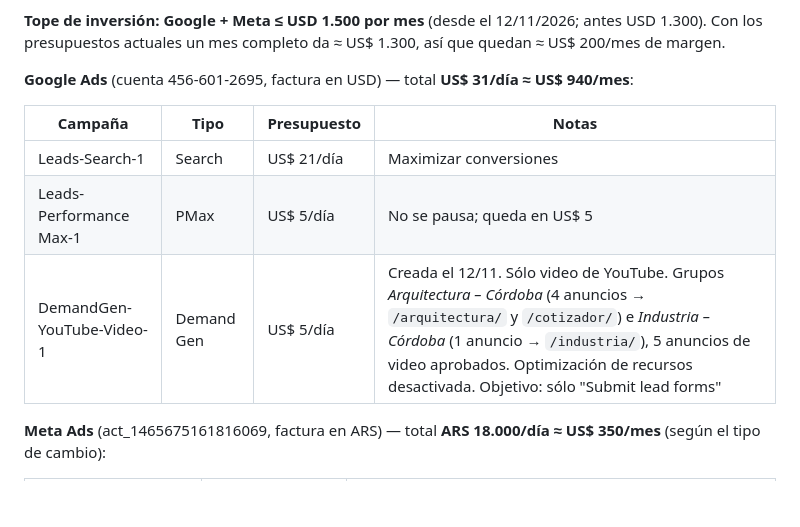
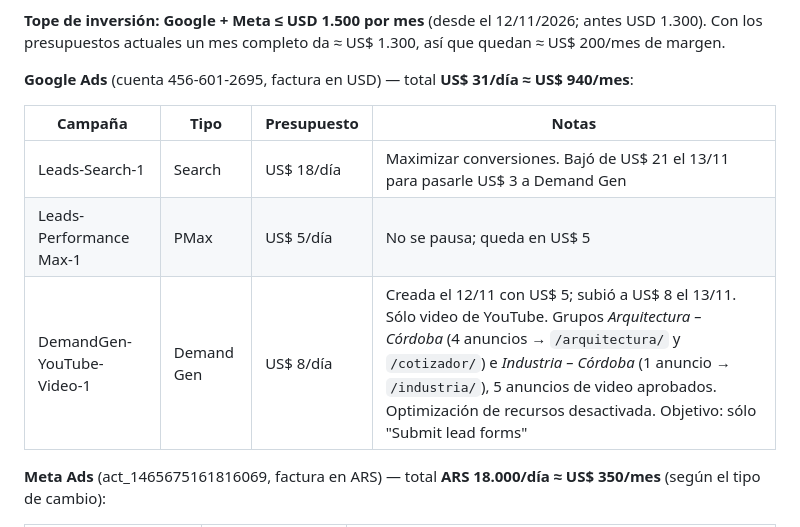
Before and after one commit to marianomanto-cmd/plasmart-website, a Markdown page: README.md, the part around the change. GitHub-like rendering; blank space fills up the shorter version.

Commit message:
README: Search US$18/día y Demand Gen US$8/día (13/11)
Co-Authored-By: Claude Opus 5.5 <noreply@anthropic.com>
Claude-Session: https://claude.ai/code/session_01C5EdQZJp925FULs5waQtQD

```diff
--- a/README.md
+++ b/README.md
@@ -295,9 +295,9 @@ los presupuestos actuales un mes completo da ≈ US$ 1.300, así que quedan ≈
 
 | Campaña | Tipo | Presupuesto | Notas |
 |---|---|---|---|
-| Leads-Search-1 | Search | US$ 21/día | Maximizar conversiones |
+| Leads-Search-1 | Search | US$ 18/día | Maximizar conversiones. Bajó de US$ 21 el 13/11 para pasarle US$ 3 a Demand Gen |
 | Leads-Performance Max-1 | PMax | US$ 5/día | No se pausa; queda en US$ 5 |
-| DemandGen-YouTube-Video-1 | Demand Gen | US$ 5/día | Creada el 12/11. Sólo video de YouTube. Grupos *Arquitectura – Córdoba* (4 anuncios → `/arquitectura/` y `/cotizador/`) e *Industria – Córdoba* (1 anuncio → `/industria/`), 5 anuncios de video aprobados. Optimización de recursos desactivada. Objetivo: sólo "Submit lead forms" |
+| DemandGen-YouTube-Video-1 | Demand Gen | US$ 8/día | Creada el 12/11 con US$ 5; subió a US$ 8 el 13/11. Sólo video de YouTube. Grupos *Arquitectura – Córdoba* (4 anuncios → `/arquitectura/` y `/cotizador/`) e *Industria – Córdoba* (1 anuncio → `/industria/`), 5 anuncios de video aprobados. Optimización de recursos desactivada. Objetivo: sólo "Submit lead forms" |
 
 **Meta Ads** (act_1465675161816069, factura en ARS) — total **ARS 18.000/día ≈ US$ 350/mes** (según
 el tipo de cambio):
```
